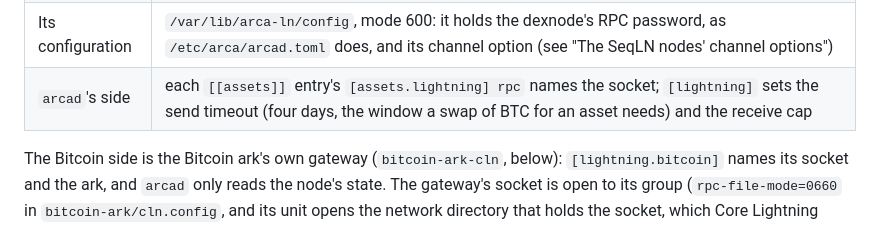
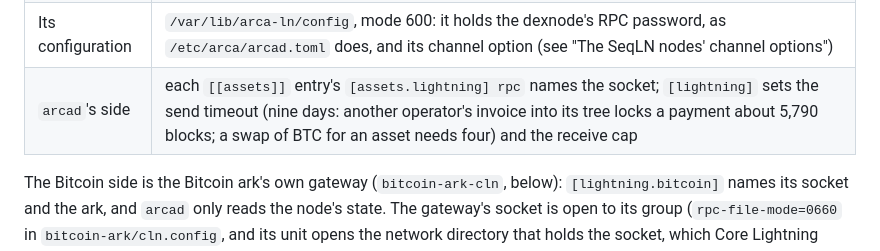
Before and after one commit to ConcatenaLabs/sequentia-testnet-ops, a Markdown page: README.md, the part around the change. Rendered like a GitHub page.

Commit message:
readme: the operator's send timeout is nine days
Paying another operator's invoice into its tree locks a payment for about 5,790 blocks, which arcad takes only with a send timeout of about nine days; the box's operator moves to it (WR1's gateway script).

```diff
--- a/README.md
+++ b/README.md
@@ -840,7 +840,7 @@ asset, and `arcad` names the asset on every hold and payment.
 | The node | `arca-ln.service`, as the `arca` user; `/var/lib/arca-ln`, its JSON-RPC socket `/var/lib/arca-ln/sequentia-testnet/lightning-rpc`, peers on `0.0.0.0:19850`, reached at `sequentiatestnet.com:19850`: other operators' SeqLN gateways open their channels to it |
 | Its binaries | `/opt/arca-ln/<commit>`, copied from the box's SeqLN checkout with SeqLN's hold-invoice plugin (`contrib/holdinvoice-seq`), which receiving needs; `/opt/arca-ln/current` names the one in use |
 | Its configuration | `/var/lib/arca-ln/config`, mode 600: it holds the dexnode's RPC password, as `/etc/arca/arcad.toml` does, and its channel option (see "The SeqLN nodes' channel options") |
-| `arcad`'s side | each `[[assets]]` entry's `[assets.lightning] rpc` names the socket; `[lightning]` sets the send timeout (four days, the window a swap of BTC for an asset needs) and the receive cap |
+| `arcad`'s side | each `[[assets]]` entry's `[assets.lightning] rpc` names the socket; `[lightning]` sets the send timeout (nine days: another operator's invoice into its tree locks a payment about 5,790 blocks; a swap of BTC for an asset needs four) and the receive cap |
 
 The Bitcoin side is the Bitcoin ark's own gateway (`bitcoin-ark-cln`, below):
 `[lightning.bitcoin]` names its socket and the ark, and `arcad` only reads
```
